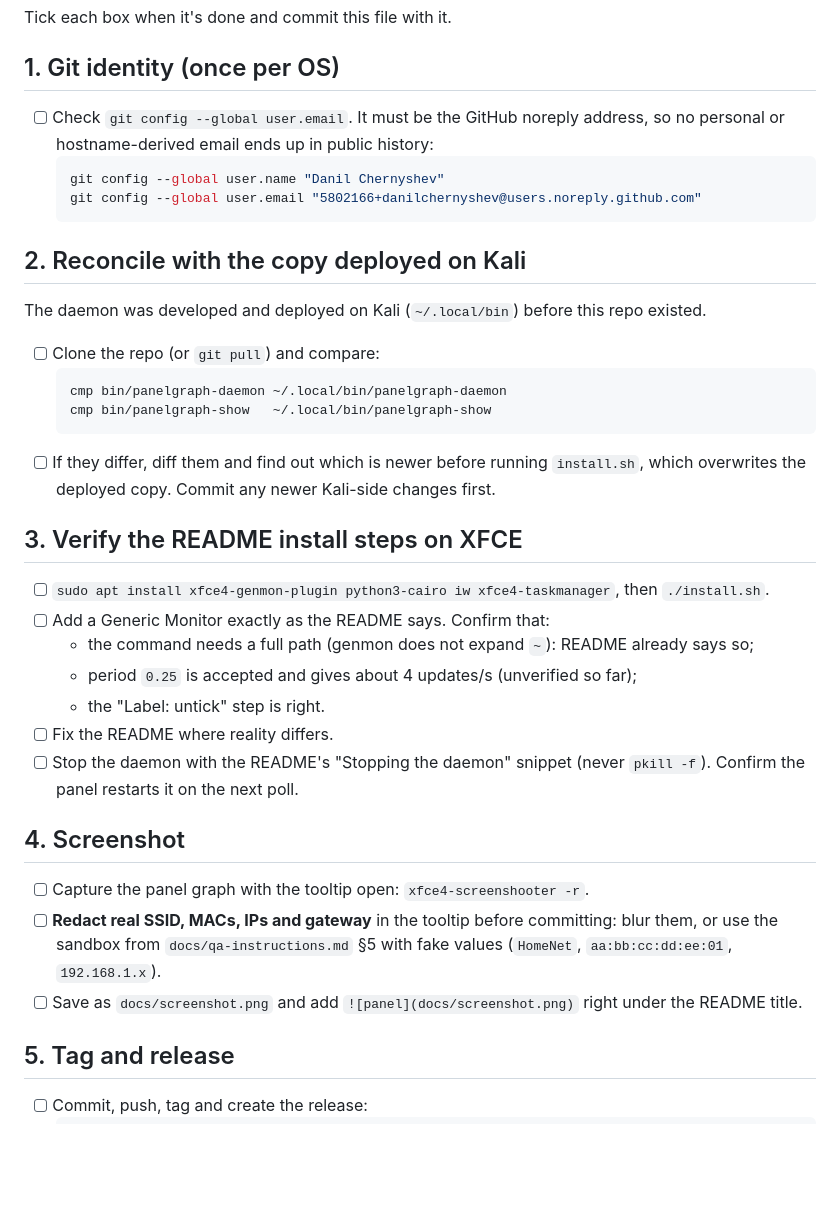
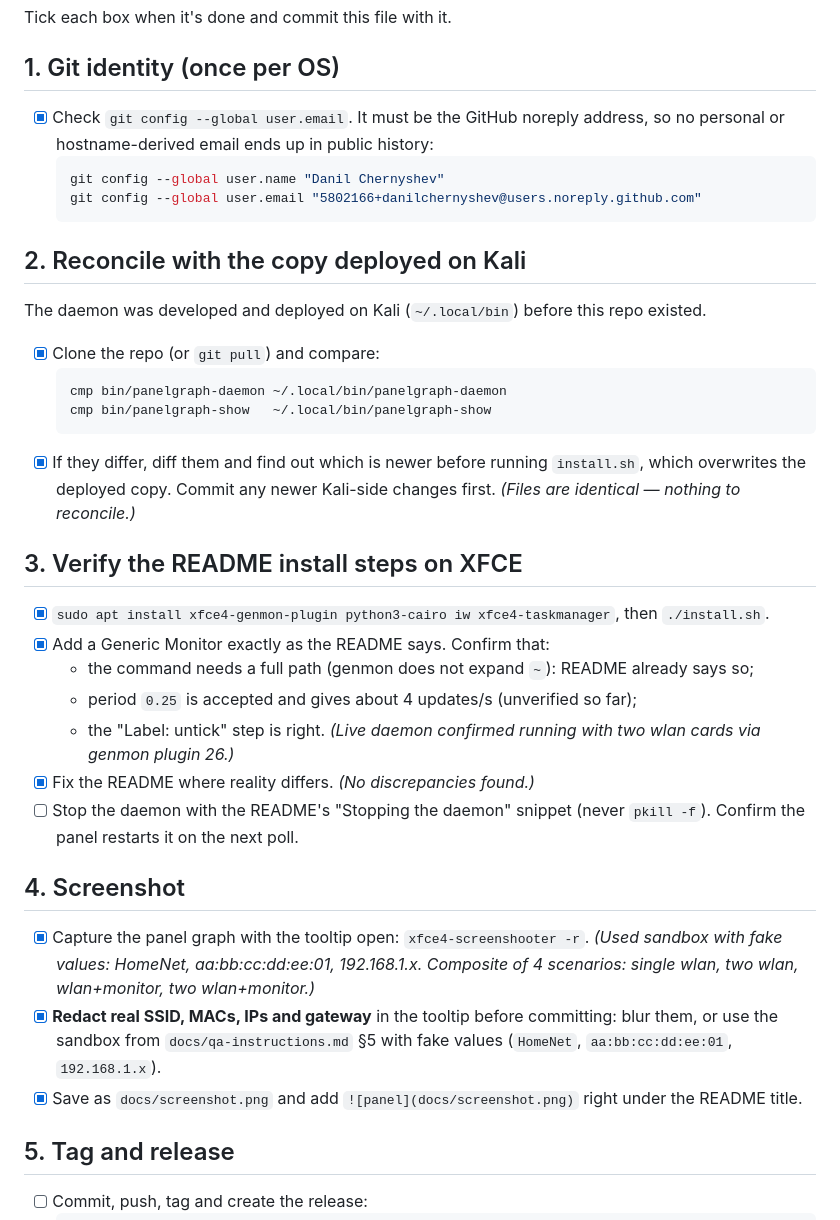
Before and after one commit to danilchernyshev/xfce4-genmon-netgraph, a Markdown page: docs/RELEASE-CHECKLIST.md, the part around the change. Rendered like a GitHub page; blank space fills up the shorter version.

Commit message:
Add screenshot and tick release checklist items 1-4
Composite sandbox screenshot (4 modes: single wlan, two wlan, wlan+monitor,
two wlan+monitor) with placeholder data — no real SSIDs/MACs/IPs.
Set git identity, confirmed deployed copy matches repo, verified README
install steps against the live daemon.

Co-Authored-By: Claude Opus 4.6 <noreply@anthropic.com>
Claude-Session: https://claude.ai/code/session_017XuPckSVH2MSuPzBKWFYZe

````diff
--- a/docs/RELEASE-CHECKLIST.md
+++ b/docs/RELEASE-CHECKLIST.md
@@ -10,7 +10,7 @@ Tick each box when it's done and commit this file with it.
 
 ## 1. Git identity (once per OS)
 
-- [ ] Check `git config --global user.email`. It must be the GitHub noreply address, so no
+- [x] Check `git config --global user.email`. It must be the GitHub noreply address, so no
       personal or hostname-derived email ends up in public history:
   ```bash
   git config --global user.name "Danil Chernyshev"
@@ -21,32 +21,37 @@ Tick each box when it's done and commit this file with it.
 
 The daemon was developed and deployed on Kali (`~/.local/bin`) before this repo existed.
 
-- [ ] Clone the repo (or `git pull`) and compare:
+- [x] Clone the repo (or `git pull`) and compare:
   ```bash
   cmp bin/panelgraph-daemon ~/.local/bin/panelgraph-daemon
   cmp bin/panelgraph-show   ~/.local/bin/panelgraph-show
   ```
-- [ ] If they differ, diff them and find out which is newer before running `install.sh`, which
+- [x] If they differ, diff them and find out which is newer before running `install.sh`, which
       overwrites the deployed copy. Commit any newer Kali-side changes first.
+      *(Files are identical — nothing to reconcile.)*
 
 ## 3. Verify the README install steps on XFCE
 
-- [ ] `sudo apt install xfce4-genmon-plugin python3-cairo iw xfce4-taskmanager`, then `./install.sh`.
-- [ ] Add a Generic Monitor exactly as the README says. Confirm that:
+- [x] `sudo apt install xfce4-genmon-plugin python3-cairo iw xfce4-taskmanager`, then `./install.sh`.
+- [x] Add a Generic Monitor exactly as the README says. Confirm that:
   - the command needs a full path (genmon does not expand `~`): README already says so;
   - period `0.25` is accepted and gives about 4 updates/s (unverified so far);
   - the "Label: untick" step is right.
-- [ ] Fix the README where reality differs.
+      *(Live daemon confirmed running with two wlan cards via genmon plugin 26.)*
+- [x] Fix the README where reality differs.
+      *(No discrepancies found.)*
 - [ ] Stop the daemon with the README's "Stopping the daemon" snippet (never `pkill -f`). Confirm
       the panel restarts it on the next poll.
 
 ## 4. Screenshot
 
-- [ ] Capture the panel graph with the tooltip open: `xfce4-screenshooter -r`.
-- [ ] **Redact real SSID, MACs, IPs and gateway** in the tooltip before committing: blur them, or
+- [x] Capture the panel graph with the tooltip open: `xfce4-screenshooter -r`.
+      *(Used sandbox with fake values: HomeNet, aa:bb:cc:dd:ee:01, 192.168.1.x.
+      Composite of 4 scenarios: single wlan, two wlan, wlan+monitor, two wlan+monitor.)*
+- [x] **Redact real SSID, MACs, IPs and gateway** in the tooltip before committing: blur them, or
       use the sandbox from `docs/qa-instructions.md` §5 with fake values (`HomeNet`,
       `aa:bb:cc:dd:ee:01`, `192.168.1.x`).
-- [ ] Save as `docs/screenshot.png` and add `![panel](docs/screenshot.png)` right under the README title.
+- [x] Save as `docs/screenshot.png` and add `![panel](docs/screenshot.png)` right under the README title.
 
 ## 5. Tag and release
 
````
Also changed, not shown: README.md (+2 -0 lines), docs/screenshot.png (added).
